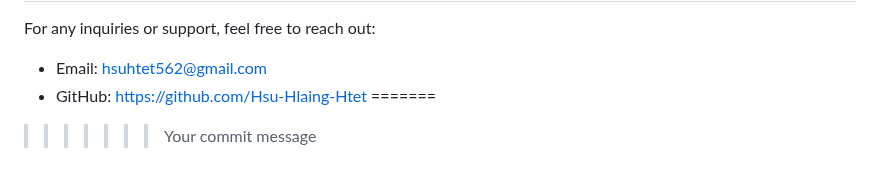
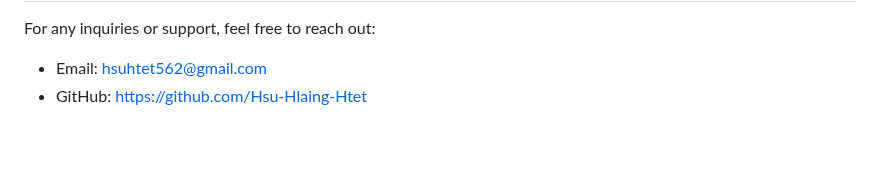
Before and after one commit to Hsu-Hlaing-Htet/Student-Management-System, a Markdown page: README.md, the part around the change. Drawn GitHub-style; blank space fills up the shorter version.

```diff
--- a/README.md
+++ b/README.md
@@ -148,5 +148,3 @@ For any inquiries or support, feel free to reach out:
 
 - Email: hsuhtet562@gmail.com
 - GitHub: https://github.com/Hsu-Hlaing-Htet
-=======
->>>>>>> Your commit message
```
